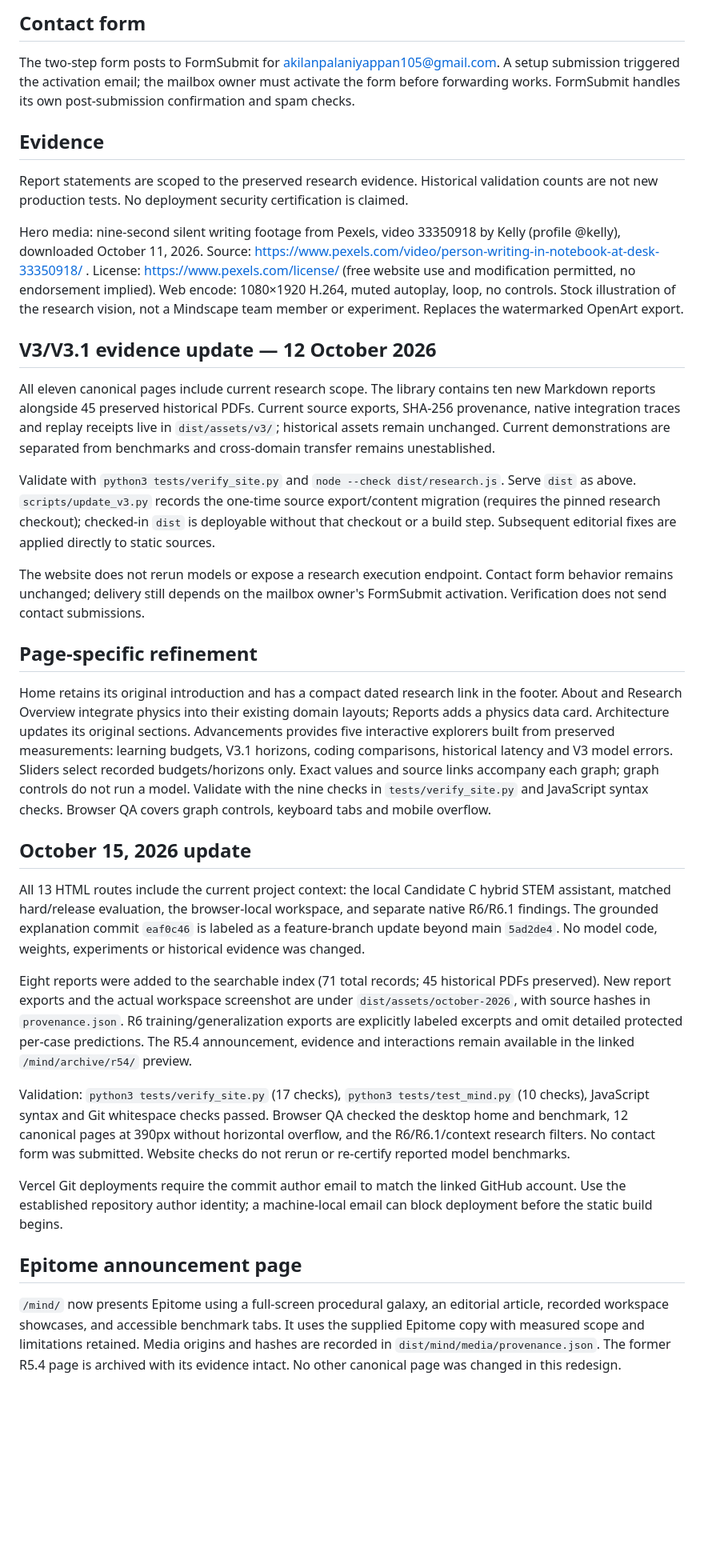
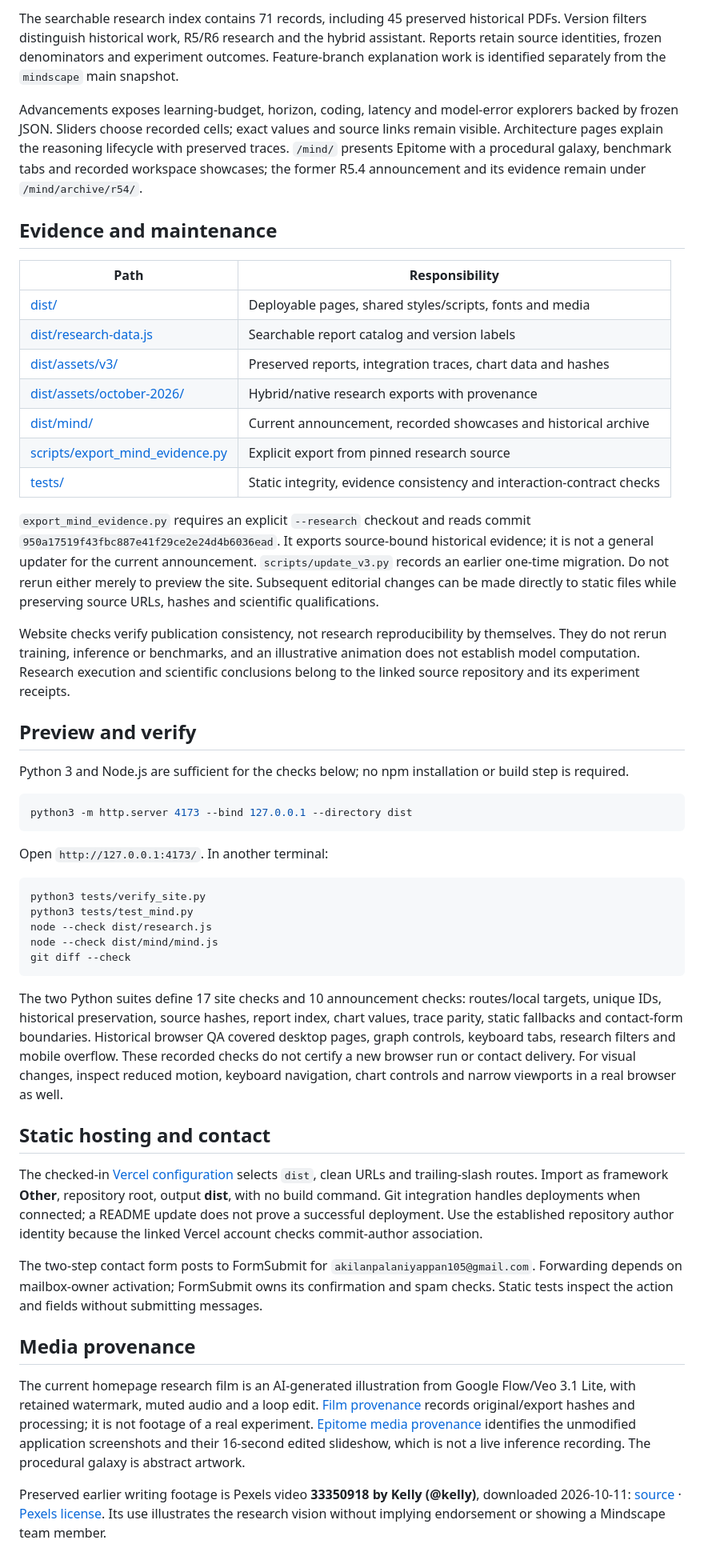
Before and after one commit to akilanpl/mindscape-website, a Markdown page: README.md, the part around one of its changes. Shown at 80% size. GitHub-like rendering; blank space fills up the shorter version.

Commit message:
docs: clarify architecture, evidence and reproducibility

````diff
--- a/README.md
+++ b/README.md
@@ -12,37 +20,53 @@ Import this GitHub repository into Vercel. Framework: Other. Root directory: rep
 
-## Contact form
+The searchable research index contains 71 records, including 45 preserved historical PDFs. Version filters distinguish historical work, R5/R6 research and the hybrid assistant. Reports retain source identities, frozen denominators and experiment outcomes. Feature-branch explanation work is identified separately from the `mindscape` main snapshot.
 
-The two-step form posts to FormSubmit for akilanpalaniyappan105@gmail.com. A setup submission triggered the activation email; the mailbox owner must activate the form before forwarding works. FormSubmit handles its own post-submission confirmation and spam checks.
+Advancements exposes learning-budget, horizon, coding, latency and model-error explorers backed by frozen JSON. Sliders choose recorded cells; exact values and source links remain visible. Architecture pages explain the reasoning lifecycle with preserved traces. `/mind/` presents Epitome with a procedural galaxy, benchmark tabs and recorded workspace showcases; the former R5.4 announcement and its evidence remain under `/mind/archive/r54/`.
 
-## Evidence
+## Evidence and maintenance
 
-Report statements are scoped to the preserved research evidence. Historical validation counts are not new production tests. No deployment security certification is claimed.
+| Path | Responsibility |
+|---|---|
+| [dist/](dist/) | Deployable pages, shared styles/scripts, fonts and media |
+| [dist/research-data.js](dist/research-data.js) | Searchable report catalog and version labels |
+| [dist/assets/v3/](dist/assets/v3/) | Preserved reports, integration traces, chart data and hashes |
+| [dist/assets/october-2026/](dist/assets/october-2026/) | Hybrid/native research exports with provenance |
+| [dist/mind/](dist/mind/) | Current announcement, recorded showcases and historical archive |
+| [scripts/export_mind_evidence.py](scripts/export_mind_evidence.py) | Explicit export from pinned research source |
+| [tests/](tests/) | Static integrity, evidence consistency and interaction-contract checks |
 
-Hero media: nine-second silent writing footage from Pexels, video 33350918 by Kelly (profile @kelly), downloaded October 11, 2026. Source: https://www.pexels.com/video/person-writing-in-notebook-at-desk-33350918/ . License: https://www.pexels.com/license/ (free website use and modification permitted, no endorsement implied). Web encode: 1080×1920 H.264, muted autoplay, loop, no controls. Stock illustration of the research vision, not a Mindscape team member or experiment. Replaces the watermarked OpenArt export.
+`export_mind_evidence.py` requires an explicit `--research` checkout and reads commit `950a17519f43fbc887e41f29ce2e24d4b6036ead`. It exports source-bound historical evidence; it is not a general updater for the current announcement. `scripts/update_v3.py` records an earlier one-time migration. Do not rerun either merely to preview the site. Subsequent editorial changes can be made directly to static files while preserving source URLs, hashes and scientific qualifications.
 
-## V3/V3.1 evidence update — 12 October 2026
+Website checks verify publication consistency, not research reproducibility by themselves. They do not rerun training, inference or benchmarks, and an illustrative animation does not establish model computation. Research execution and scientific conclusions belong to the linked source repository and its experiment receipts.
 
-All eleven canonical pages include current research scope. The library contains ten new Markdown reports alongside 45 preserved historical PDFs. Current source exports, SHA-256 provenance, native integration traces and replay receipts live in `dist/assets/v3/`; historical assets remain unchanged. Current demonstrations are separated from benchmarks and cross-domain transfer remains unestablished.
+## Preview and verify
 
-Validate with `python3 tests/verify_site.py` and `node --check dist/research.js`. Serve `dist` as above. `scripts/update_v3.py` records the one-time source export/content migration (requires the pinned research checkout); checked-in `dist` is deployable without that checkout or a build step. Subsequent editorial fixes are applied directly to static sources.
+Python 3 and Node.js are sufficient for the checks below; no npm installation or build step is required.
 
-The website does not rerun models or expose a research execution endpoint. Contact form behavior remains unchanged; delivery still depends on the mailbox owner's FormSubmit activation. Verification does not send contact submissions.
+```sh
+python3 -m http.server 4173 --bind 127.0.0.1 --directory dist
+```
 
-## Page-specific refinement
+Open `http://127.0.0.1:4173/`. In another terminal:
 
-Home retains its original introduction and has a compact dated research link in the footer. About and Research Overview integrate physics into their existing domain layouts; Reports adds a physics data card. Architecture updates its original sections. Advancements provides five interactive explorers built from preserved measurements: learning budgets, V3.1 horizons, coding comparisons, historical latency and V3 model errors. Sliders select recorded budgets/horizons only. Exact values and source links accompany each graph; graph controls do not run a model. Validate with the nine checks in `tests/verify_site.py` and JavaScript syntax checks. Browser QA covers graph controls, keyboard tabs and mobile overflow.
+```sh
+python3 tests/verify_site.py
+python3 tests/test_mind.py
+node --check dist/research.js
+node --check dist/mind/mind.js
+git diff --check
+```
 
-## October 15, 2026 update
+The two Python suites define 17 site checks and 10 announcement checks: routes/local targets, unique IDs, historical preservation, source hashes, report index, chart values, trace parity, static fallbacks and contact-form boundaries. Historical browser QA covered desktop pages, graph controls, keyboard tabs, research filters and mobile overflow. These recorded checks do not certify a new browser run or contact delivery. For visual changes, inspect reduced motion, keyboard navigation, chart controls and narrow viewports in a real browser as well.
 
-All 13 HTML routes include the current project context: the local Candidate C hybrid STEM assistant, matched hard/release evaluation, the browser-local workspace, and separate native R6/R6.1 findings. The grounded explanation commit `eaf0c46` is labeled as a feature-branch update beyond main `5ad2de4`. No model code, weights, experiments or historical evidence was changed.
+## Static hosting and contact
 
-Eight reports were added to the searchable index (71 total records; 45 historical PDFs preserved). New report exports and the actual workspace screenshot are under `dist/assets/october-2026`, with source hashes in `provenance.json`. R6 training/generalization exports are explicitly labeled excerpts and omit detailed protected per-case predictions. The R5.4 announcement, evidence and interactions remain available in the linked `/mind/archive/r54/` preview.
+The checked-in [Vercel configuration](vercel.json) selects `dist`, clean URLs and trailing-slash routes. Import as framework **Other**, repository root, output **dist**, with no build command. Git integration handles deployments when connected; a README update does not prove a successful deployment. Use the established repository author identity because the linked Vercel account checks commit-author association.
 
-Validation: `python3 tests/verify_site.py` (17 checks), `python3 tests/test_mind.py` (10 checks), JavaScript syntax and Git whitespace checks passed. Browser QA checked the desktop home and benchmark, 12 canonical pages at 390px without horizontal overflow, and the R6/R6.1/context research filters. No contact form was submitted. Website checks do not rerun or re-certify reported model benchmarks.
+The two-step contact form posts to FormSubmit for `akilanpalaniyappan105@gmail.com`. Forwarding depends on mailbox-owner activation; FormSubmit owns its confirmation and spam checks. Static tests inspect the action and fields without submitting messages.
 
-Vercel Git deployments require the commit author email to match the linked GitHub account. Use the established repository author identity; a machine-local email can block deployment before the static build begins.
+## Media provenance
 
-## Epitome announcement page
+The current homepage research film is an AI-generated illustration from Google Flow/Veo 3.1 Lite, with retained watermark, muted audio and a loop edit. [Film provenance](review/film/provenance.json) records original/export hashes and processing; it is not footage of a real experiment. [Epitome media provenance](dist/mind/media/provenance.json) identifies the unmodified application screenshots and their 16-second edited slideshow, which is not a live inference recording. The procedural galaxy is abstract artwork.
 
-`/mind/` now presents Epitome using a full-screen procedural galaxy, an editorial article, recorded workspace showcases, and accessible benchmark tabs. It uses the supplied Epitome copy with measured scope and limitations retained. Media origins and hashes are recorded in `dist/mind/media/provenance.json`. The former R5.4 page is archived with its evidence intact. No other canonical page was changed in this redesign.
+Preserved earlier writing footage is Pexels video **33350918 by Kelly (@kelly)**, downloaded 2026-10-11: [source](https://www.pexels.com/video/person-writing-in-notebook-at-desk-33350918/) · [Pexels license](https://www.pexels.com/license/). Its use illustrates the research vision without implying endorsement or showing a Mindscape team member.
 
````
Also changed, not shown: other parts of README.md (+14 -8 lines).
